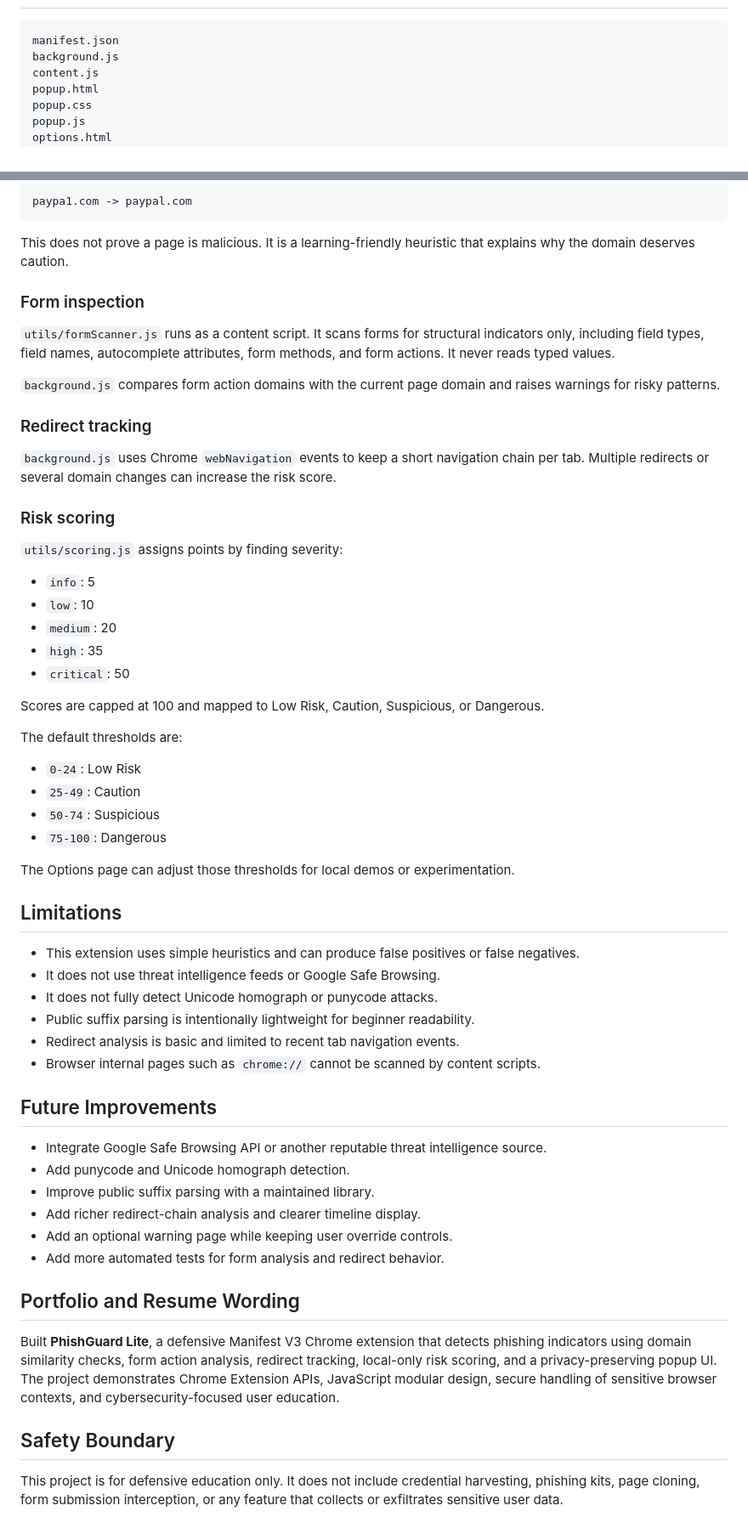
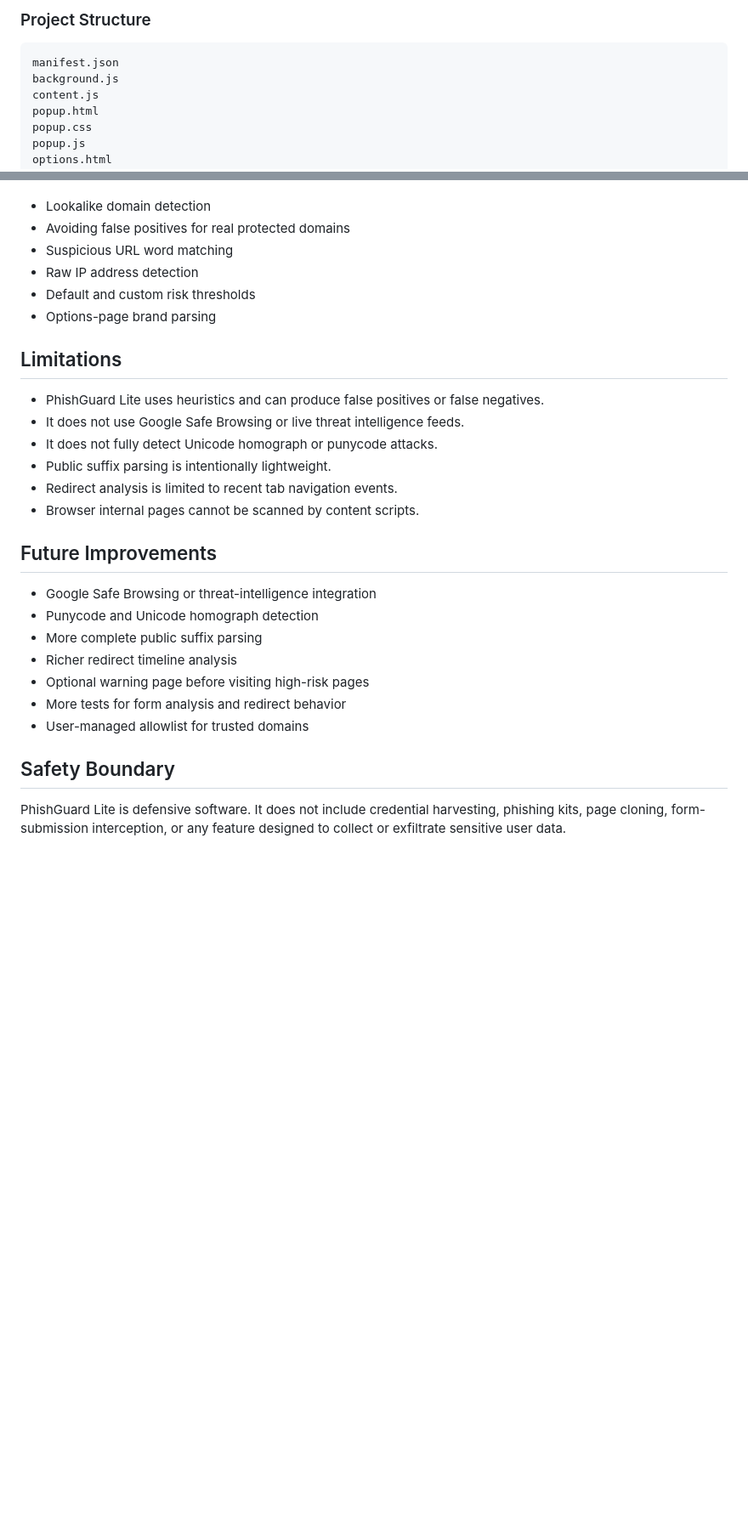
Before and after one commit to AndrewJones-CyberSec/PhishGuard-Lite, a Markdown page: README.md, 2 parts joined by grey strips. Shown at 85% size. GitHub-like rendering; blank space fills up the shorter version.

````diff
--- a/README.md
+++ b/README.md
@@ -46,3 +225,4 @@ Scan results are stored locally with `chrome.storage.local` per tab so the popup
+### Project Structure
 
 ```text
 manifest.json
@@ -141,62 +258,29 @@ Example:
-```text
-paypa1.com -> paypal.com
-```
-
-This does not prove a page is malicious. It is a learning-friendly heuristic that explains why the domain deserves caution.
-
-### Form inspection
-
-`utils/formScanner.js` runs as a content script. It scans forms for structural indicators only, including field types, field names, autocomplete attributes, form methods, and form actions. It never reads typed values.
-
-`background.js` compares form action domains with the current page domain and raises warnings for risky patterns.
-
-### Redirect tracking
-
-`background.js` uses Chrome `webNavigation` events to keep a short navigation chain per tab. Multiple redirects or several domain changes can increase the risk score.
-
-### Risk scoring
-
-`utils/scoring.js` assigns points by finding severity:
-
-- `info`: 5
-- `low`: 10
-- `medium`: 20
-- `high`: 35
-- `critical`: 50
-
-Scores are capped at 100 and mapped to Low Risk, Caution, Suspicious, or Dangerous.
-
-The default thresholds are:
-
-- `0-24`: Low Risk
-- `25-49`: Caution
-- `50-74`: Suspicious
-- `75-100`: Dangerous
-
-The Options page can adjust those thresholds for local demos or experimentation.
+- Lookalike domain detection
+- Avoiding false positives for real protected domains
+- Suspicious URL word matching
+- Raw IP address detection
+- Default and custom risk thresholds
+- Options-page brand parsing
 
 ## Limitations
 
-- This extension uses simple heuristics and can produce false positives or false negatives.
-- It does not use threat intelligence feeds or Google Safe Browsing.
+- PhishGuard Lite uses heuristics and can produce false positives or false negatives.
+- It does not use Google Safe Browsing or live threat intelligence feeds.
 - It does not fully detect Unicode homograph or punycode attacks.
-- Public suffix parsing is intentionally lightweight for beginner readability.
-- Redirect analysis is basic and limited to recent tab navigation events.
-- Browser internal pages such as `chrome://` cannot be scanned by content scripts.
+- Public suffix parsing is intentionally lightweight.
+- Redirect analysis is limited to recent tab navigation events.
+- Browser internal pages cannot be scanned by content scripts.
 
 ## Future Improvements
 
-- Integrate Google Safe Browsing API or another reputable threat intelligence source.
-- Add punycode and Unicode homograph detection.
-- Improve public suffix parsing with a maintained library.
-- Add richer redirect-chain analysis and clearer timeline display.
-- Add an optional warning page while keeping user override controls.
-- Add more automated tests for form analysis and redirect behavior.
-
-## Portfolio and Resume Wording
-
-Built **PhishGuard Lite**, a defensive Manifest V3 Chrome extension that detects phishing indicators using domain similarity checks, form action analysis, redirect tracking, local-only risk scoring, and a privacy-preserving popup UI. The project demonstrates Chrome Extension APIs, JavaScript modular design, secure handling of sensitive browser contexts, and cybersecurity-focused user education.
+- Google Safe Browsing or threat-intelligence integration
+- Punycode and Unicode homograph detection
+- More complete public suffix parsing
+- Richer redirect timeline analysis
+- Optional warning page before visiting high-risk pages
+- More tests for form analysis and redirect behavior
+- User-managed allowlist for trusted domains
 
 ## Safety Boundary
 
-This project is for defensive education only. It does not include credential harvesting, phishing kits, page cloning, form submission interception, or any feature that collects or exfiltrates sensitive user data.
+PhishGuard Lite is defensive software. It does not include credential harvesting, phishing kits, page cloning, form-submission interception, or any feature designed to collect or exfiltrate sensitive user data.
````
Also changed, not shown: other parts of README.md (+215 -99 lines).
